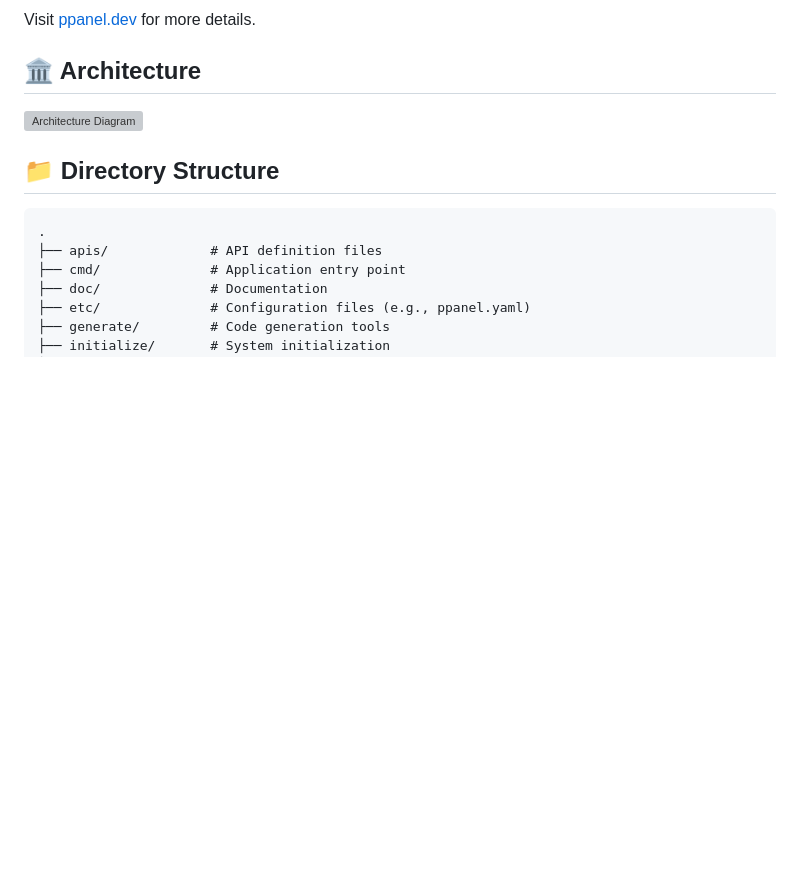
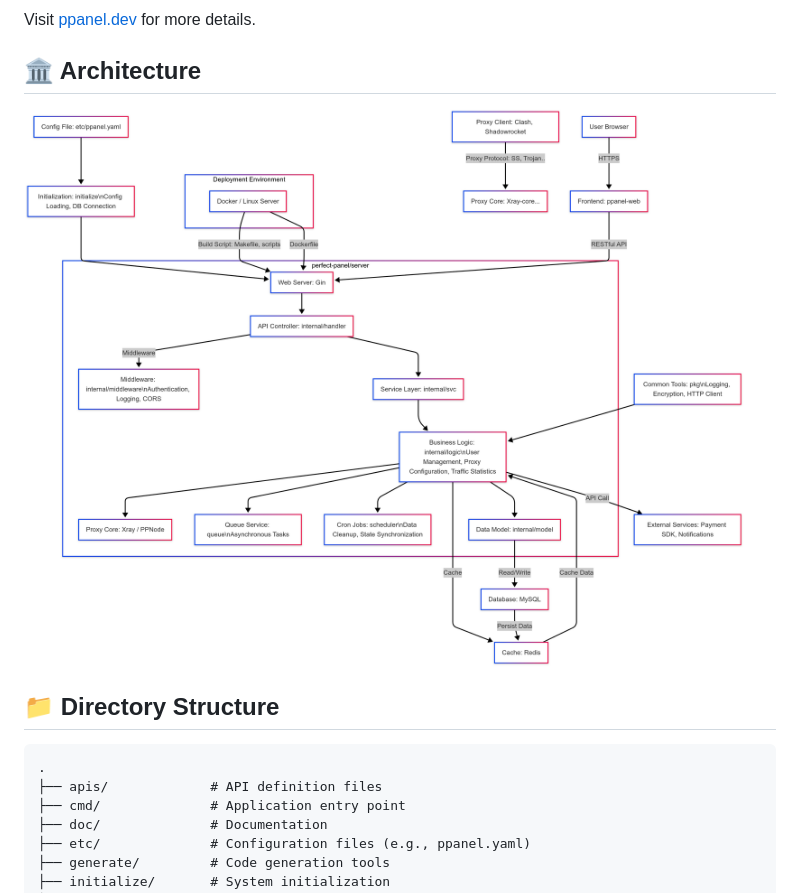
Before and after one commit to sky-line-1/server, a Markdown page: README.md, the part around the change. Drawn GitHub-style; pictures changed too: doc/image/architecture-en.png (added); blank space fills up the shorter version; grey boxes are pictures that could not be loaded.

Commit message:
fix(docs): update architecture diagram links in English and Chinese README files

```diff
--- a/README.md
+++ b/README.md
@@ -127,7 +127,7 @@ Visit [ppanel.dev](https://ppanel.dev/) for more details.
 
 ## 🏛 Architecture
 
-![Architecture Diagram](./doc/image/architecture.svg)
+![Architecture Diagram](./doc/image/architecture-en.png)
 
 ## 📁 Directory Structure
 
```
Also changed, not shown: readme_zh.md (+1 -1 lines), doc/image/architecture-zh.png (added), 1 other file.
